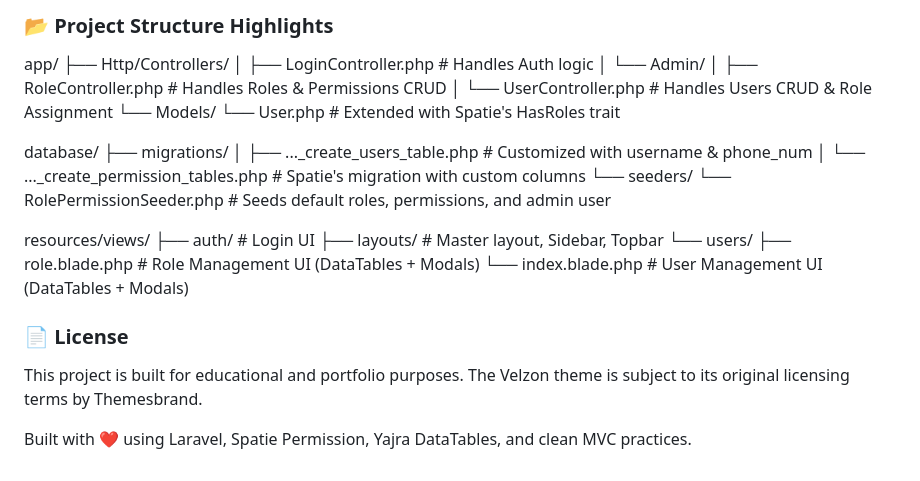
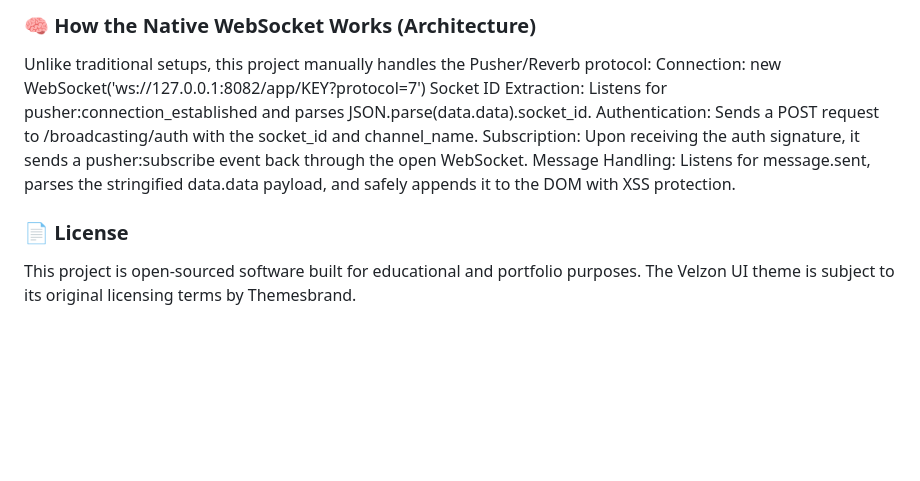
Before and after one commit to AbdulBasitx19/pure_reverb-chat, a Markdown page: README.md, the part around one of its changes. GitHub-like rendering; blank space fills up the shorter version.

```diff
--- a/README.md
+++ b/README.md
@@ -78,29 +74,12 @@ php artisan serve
 
-### 📂 Project Structure Highlights
-app/
-├── Http/Controllers/
-│   ├── LoginController.php          # Handles Auth logic
-│   └── Admin/
-│       ├── RoleController.php       # Handles Roles & Permissions CRUD
-│       └── UserController.php       # Handles Users CRUD & Role Assignment
-└── Models/
-    └── User.php                     # Extended with Spatie's HasRoles trait
+### 🧠 How the Native WebSocket Works (Architecture)
+Unlike traditional setups, this project manually handles the Pusher/Reverb protocol:
+Connection: new WebSocket('ws://127.0.0.1:8082/app/KEY?protocol=7')
+Socket ID Extraction: Listens for pusher:connection_established and parses JSON.parse(data.data).socket_id.
+Authentication: Sends a POST request to /broadcasting/auth with the socket_id and channel_name.
+Subscription: Upon receiving the auth signature, it sends a pusher:subscribe event back through the open WebSocket.
+Message Handling: Listens for message.sent, parses the stringified data.data payload, and safely appends it to the DOM with XSS protection.
 
-database/
-├── migrations/
-│   ├── ..._create_users_table.php   # Customized with username & phone_num
-│   └── ..._create_permission_tables.php # Spatie's migration with custom columns
-└── seeders/
-    └── RolePermissionSeeder.php     # Seeds default roles, permissions, and admin user
-
-resources/views/
-├── auth/                            # Login UI
-├── layouts/                         # Master layout, Sidebar, Topbar
-└── users/
-    ├── role.blade.php               # Role Management UI (DataTables + Modals)
-    └── index.blade.php              # User Management UI (DataTables + Modals)
 
 ### 📄 License
-This project is built for educational and portfolio purposes. The Velzon theme is subject to its original licensing terms by Themesbrand.
-
-Built with ❤️ using Laravel, Spatie Permission, Yajra DataTables, and clean MVC practices.
+This project is open-sourced software built for educational and portfolio purposes. The Velzon UI theme is subject to its original licensing terms by Themesbrand.
```
Also changed, not shown: other parts of README.md (+39 -43 lines).
